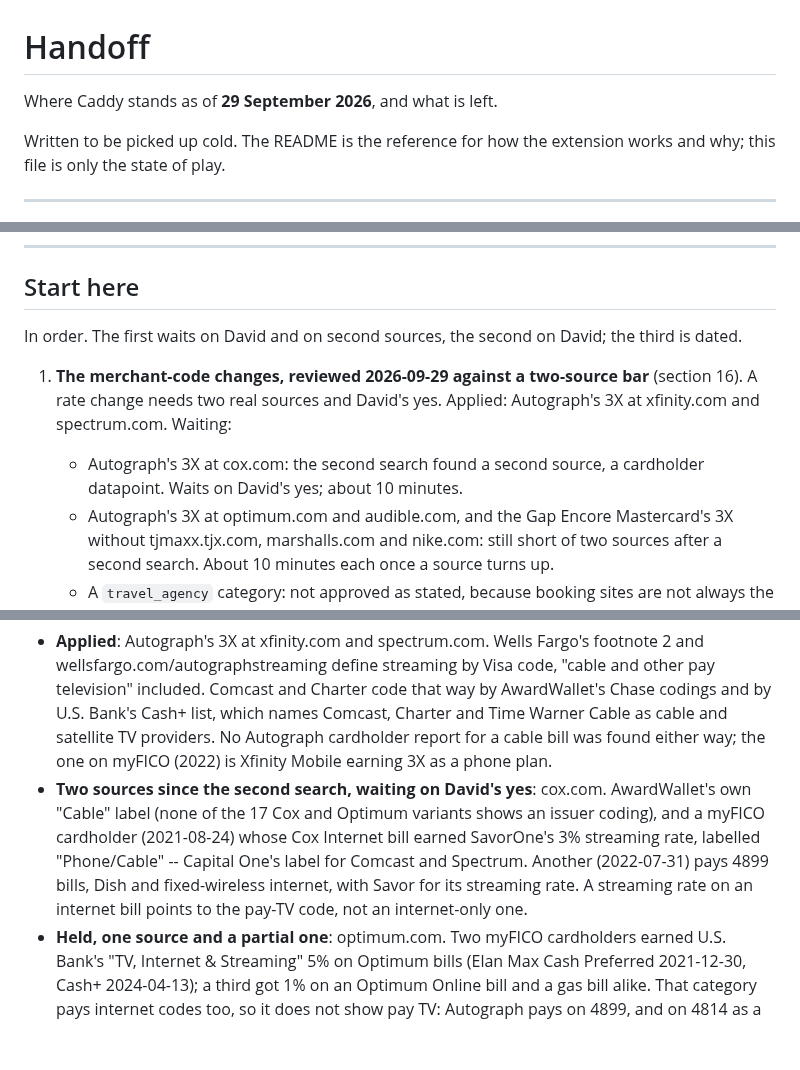
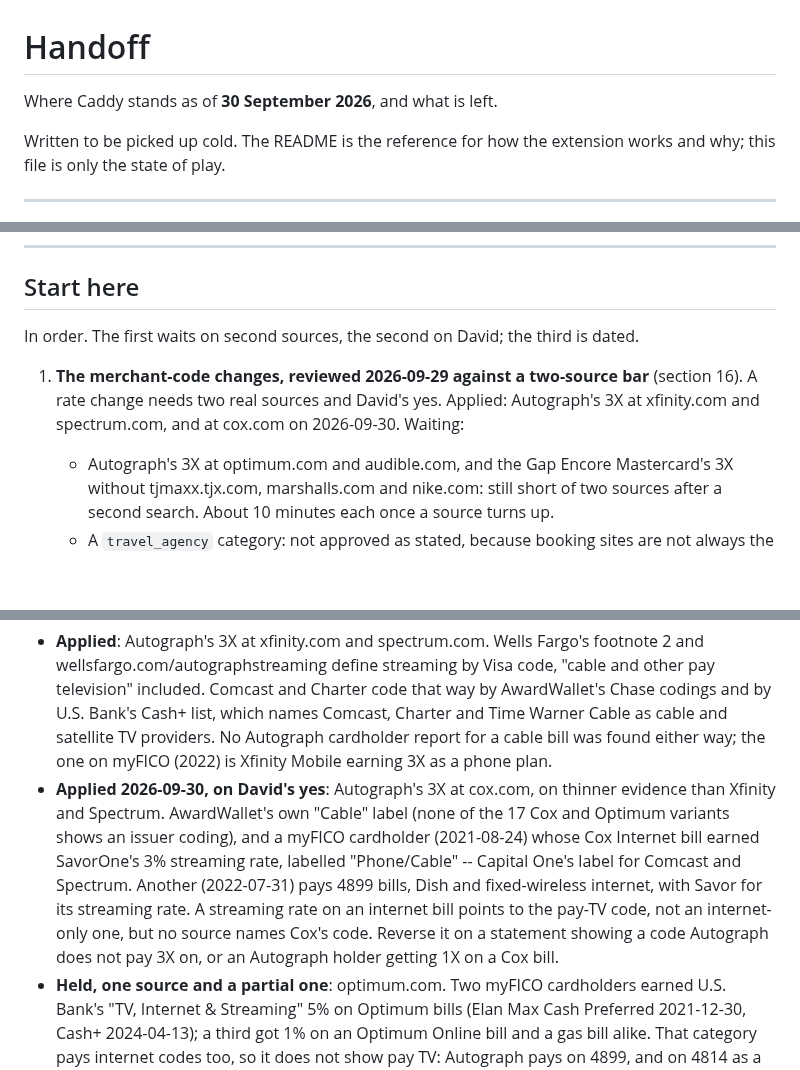
Before and after one commit to davidx7217/caddy, a Markdown page: HANDOFF.md, 3 parts joined by grey strips. Rendered like a GitHub page; blank space fills up the shorter version.

Commit message:
Record Autograph's 3X at cox.com in the handoff
Moves Cox from waiting to applied in Start here and section 16, with what
the change rests on and what would reverse it. Optimum, Audible, T.J.Maxx,
Marshalls and Nike still wait on a second source.

Co-Authored-By: Claude Opus 5.5 <noreply@anthropic.com>

```diff
--- a/HANDOFF.md
+++ b/HANDOFF.md
@@ -1,6 +1,6 @@
 # Handoff
 
-Where Caddy stands as of **29 September 2026**, and what is left.
+Where Caddy stands as of **30 September 2026**, and what is left.
 
 Written to be picked up cold. The README is the reference for how the extension
 works and why; this file is only the state of play.
@@ -49,14 +49,13 @@ works and why; this file is only the state of play.
 
 ## Start here
 
-In order. The first waits on David and on second sources, the second on David;
-the third is dated.
+In order. The first waits on second sources, the second on David; the third is
+dated.
 
 1. **The merchant-code changes, reviewed 2026-09-29 against a two-source bar**
    (section 16). A rate change needs two real sources and David's yes. Applied:
-   Autograph's 3X at xfinity.com and spectrum.com. Waiting:
-   - Autograph's 3X at cox.com: the second search found a second source, a
-     cardholder datapoint. Waits on David's yes; about 10 minutes.
+   Autograph's 3X at xfinity.com and spectrum.com, and at cox.com on 2026-09-30.
+   Waiting:
    - Autograph's 3X at optimum.com and audible.com, and the Gap Encore
      Mastercard's 3X without tjmaxx.tjx.com, marshalls.com and nike.com: still
      short of two sources after a second search. About 10 minutes each once a
@@ -840,13 +839,16 @@ on another).
   Warner Cable as cable and satellite TV providers. No Autograph cardholder report
   for a cable bill was found either way; the one on myFICO (2022) is Xfinity Mobile
   earning 3X as a phone plan.
-- **Two sources since the second search, waiting on David's yes**: cox.com.
-  AwardWallet's own "Cable" label (none of the 17 Cox and Optimum variants shows
-  an issuer coding), and a myFICO cardholder (2021-08-24) whose Cox Internet bill
-  earned SavorOne's 3% streaming rate, labelled "Phone/Cable" -- Capital One's
-  label for Comcast and Spectrum. Another (2022-07-31) pays 4899 bills, Dish and
-  fixed-wireless internet, with Savor for its streaming rate. A streaming rate on an
-  internet bill points to the pay-TV code, not an internet-only one.
+- **Applied 2026-09-30, on David's yes**: Autograph's 3X at cox.com, on thinner
+  evidence than Xfinity and Spectrum. AwardWallet's own "Cable" label (none of the
+  17 Cox and Optimum variants shows an issuer coding), and a myFICO cardholder
+  (2021-08-24) whose Cox Internet bill earned SavorOne's 3% streaming rate,
+  labelled "Phone/Cable" -- Capital One's label for Comcast and Spectrum. Another
+  (2022-07-31) pays 4899 bills, Dish and fixed-wireless internet, with Savor for its
+  streaming rate. A streaming rate on an internet bill points to the pay-TV code,
+  not an internet-only one, but no source names Cox's code. Reverse it on a
+  statement showing a code Autograph does not pay 3X on, or an Autograph holder
+  getting 1X on a Cox bill.
 - **Held, one source and a partial one**: optimum.com. Two myFICO cardholders
   earned U.S. Bank's "TV, Internet & Streaming" 5% on Optimum bills (Elan Max Cash
   Preferred 2021-12-30, Cash+ 2024-04-13); a third got 1% on an Optimum Online
```
